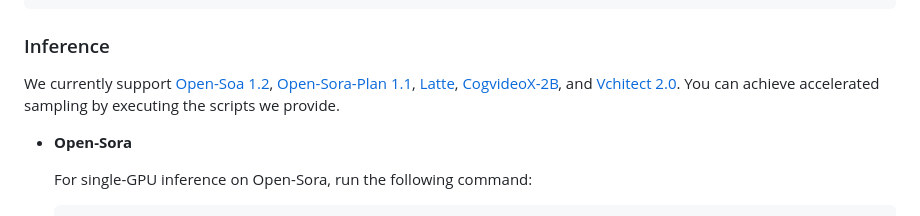
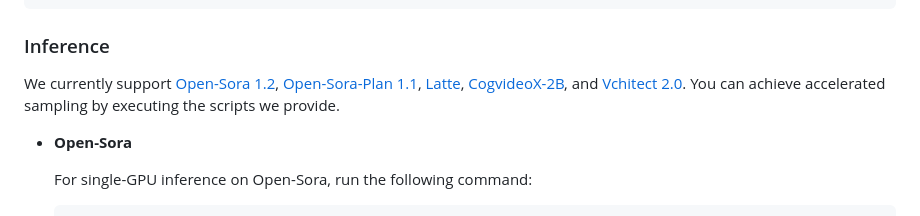
Before and after one commit to camenduru/FasterCache, a Markdown page: README.md, the part around the change. Rendered like a GitHub page.

Commit message:
typo in the readme

```diff
--- a/README.md
+++ b/README.md
@@ -53,7 +53,7 @@ pip install -e .
 
 ### Inference
 
-We currently support [Open-Soa 1.2](https://github.com/hpcaitech/Open-Sora), [Open-Sora-Plan 1.1](https://github.com/PKU-YuanGroup/Open-Sora-Plan), [Latte](https://github.com/Vchitect/Latte), [CogvideoX-2B](https://github.com/THUDM/CogVideo), and [Vchitect 2.0](https://github.com/Vchitect/Vchitect-2.0). You can achieve accelerated sampling by executing the scripts we provide.
+We currently support [Open-Sora 1.2](https://github.com/hpcaitech/Open-Sora), [Open-Sora-Plan 1.1](https://github.com/PKU-YuanGroup/Open-Sora-Plan), [Latte](https://github.com/Vchitect/Latte), [CogvideoX-2B](https://github.com/THUDM/CogVideo), and [Vchitect 2.0](https://github.com/Vchitect/Vchitect-2.0). You can achieve accelerated sampling by executing the scripts we provide.
 
 - **Open-Sora**
 
```
